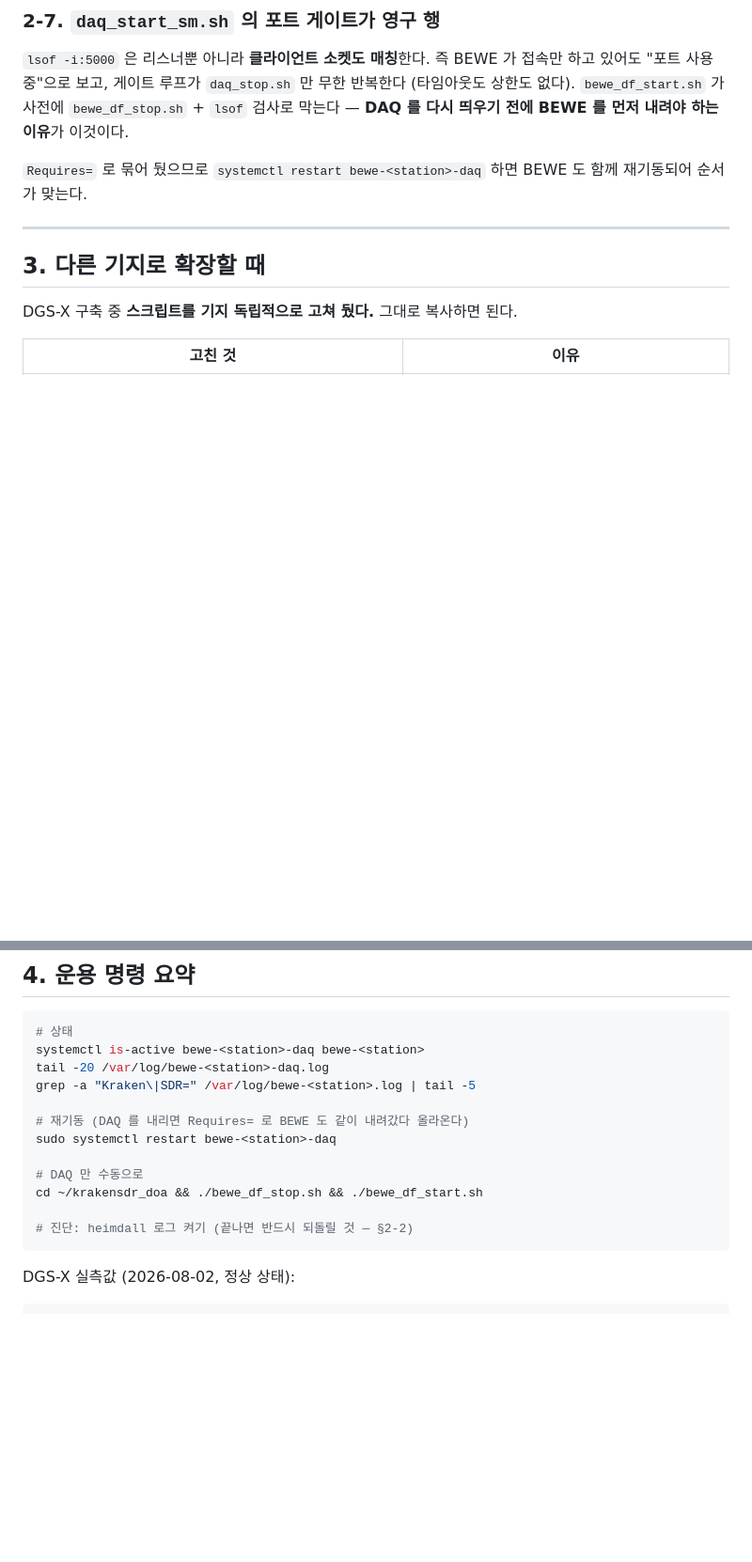
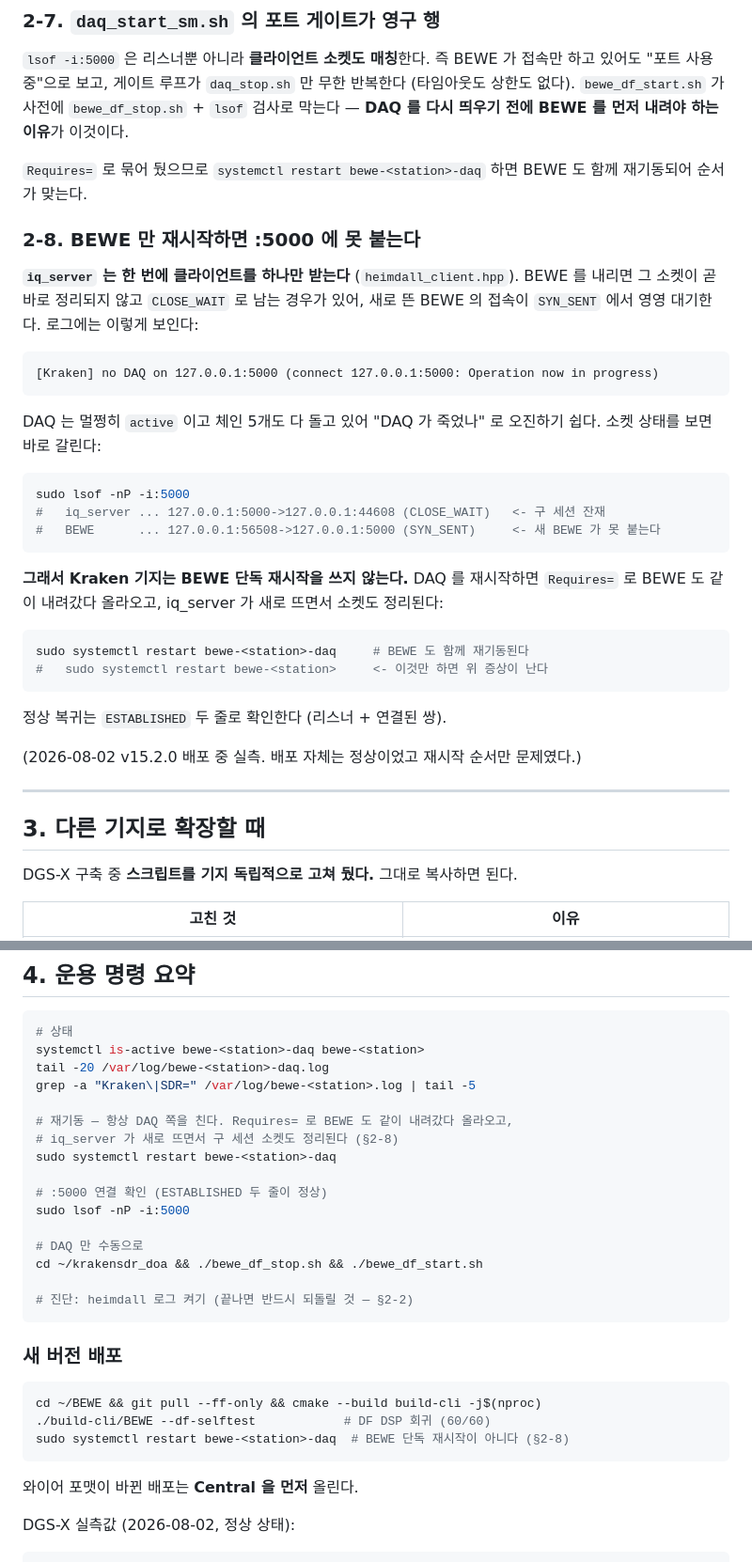
Before and after one commit to 6K5EUQ/BEWE, a Markdown page: docs/kraken-df-setup.md, 2 parts joined by grey strips. Shown at 94% size. Rendered like a GitHub page; blank space fills up the shorter version.

Commit message:
Docs: restarting BEWE alone strands the DAQ socket
iq_server takes one client at a time, and the old session's socket can sit
in CLOSE_WAIT long enough that the newly started BEWE hangs in SYN_SENT. The
chain is up and active throughout, so it reads as a dead DAQ. Restart the
DAQ unit instead - Requires= brings BEWE with it and iq_server comes back
clean. Hit during the v15.2.0 deploy.

````diff
--- a/docs/kraken-df-setup.md
+++ b/docs/kraken-df-setup.md
@@ -354,6 +354,38 @@ sudo rm -f /dev/shm/decimator_* /dev/shm/delay_sync_*
 `Requires=` 로 묶어 뒀으므로 `systemctl restart bewe-<station>-daq` 하면
 BEWE 도 함께 재기동되어 순서가 맞는다.
 
+### 2-8. BEWE 만 재시작하면 :5000 에 못 붙는다
+
+**`iq_server` 는 한 번에 클라이언트를 하나만 받는다** (`heimdall_client.hpp`).
+BEWE 를 내리면 그 소켓이 곧바로 정리되지 않고 `CLOSE_WAIT` 로 남는 경우가 있어,
+새로 뜬 BEWE 의 접속이 `SYN_SENT` 에서 영영 대기한다. 로그에는 이렇게 보인다:
+
+```
+[Kraken] no DAQ on 127.0.0.1:5000 (connect 127.0.0.1:5000: Operation now in progress)
+```
+
+DAQ 는 멀쩡히 `active` 이고 체인 5개도 다 돌고 있어 "DAQ 가 죽었나" 로 오진하기
+쉽다. 소켓 상태를 보면 바로 갈린다:
+
+```bash
+sudo lsof -nP -i:5000
+#   iq_server ... 127.0.0.1:5000->127.0.0.1:44608 (CLOSE_WAIT)   <- 구 세션 잔재
+#   BEWE      ... 127.0.0.1:56508->127.0.0.1:5000 (SYN_SENT)     <- 새 BEWE 가 못 붙는다
+```
+
+**그래서 Kraken 기지는 BEWE 단독 재시작을 쓰지 않는다.** DAQ 를 재시작하면
+`Requires=` 로 BEWE 도 같이 내려갔다 올라오고, iq_server 가 새로 뜨면서 소켓도
+정리된다:
+
+```bash
+sudo systemctl restart bewe-<station>-daq     # BEWE 도 함께 재기동된다
+#   sudo systemctl restart bewe-<station>     <- 이것만 하면 위 증상이 난다
+```
+
+정상 복귀는 `ESTABLISHED` 두 줄로 확인한다 (리스너 + 연결된 쌍).
+
+(2026-08-02 v15.2.0 배포 중 실측. 배포 자체는 정상이었고 재시작 순서만 문제였다.)
+
 ---
 
 ## 3. 다른 기지로 확장할 때
@@ -403,14 +435,28 @@ systemctl is-active bewe-<station>-daq bewe-<station>
 tail -20 /var/log/bewe-<station>-daq.log
 grep -a "Kraken\|SDR=" /var/log/bewe-<station>.log | tail -5
 
-# 재기동 (DAQ 를 내리면 Requires= 로 BEWE 도 같이 내려갔다 올라온다)
+# 재기동 — 항상 DAQ 쪽을 친다. Requires= 로 BEWE 도 같이 내려갔다 올라오고,
+# iq_server 가 새로 뜨면서 구 세션 소켓도 정리된다 (§2-8)
 sudo systemctl restart bewe-<station>-daq
+
+# :5000 연결 확인 (ESTABLISHED 두 줄이 정상)
+sudo lsof -nP -i:5000
 
 # DAQ 만 수동으로
 cd ~/krakensdr_doa && ./bewe_df_stop.sh && ./bewe_df_start.sh
 
 # 진단: heimdall 로그 켜기 (끝나면 반드시 되돌릴 것 — §2-2)
 ```
+
+### 새 버전 배포
+
+```bash
+cd ~/BEWE && git pull --ff-only && cmake --build build-cli -j$(nproc)
+./build-cli/BEWE --df-selftest            # DF DSP 회귀 (60/60)
+sudo systemctl restart bewe-<station>-daq  # BEWE 단독 재시작이 아니다 (§2-8)
+```
+
+와이어 포맷이 바뀐 배포는 **Central 을 먼저** 올린다.
 
 DGS-X 실측값 (2026-08-02, 정상 상태):
 
````
